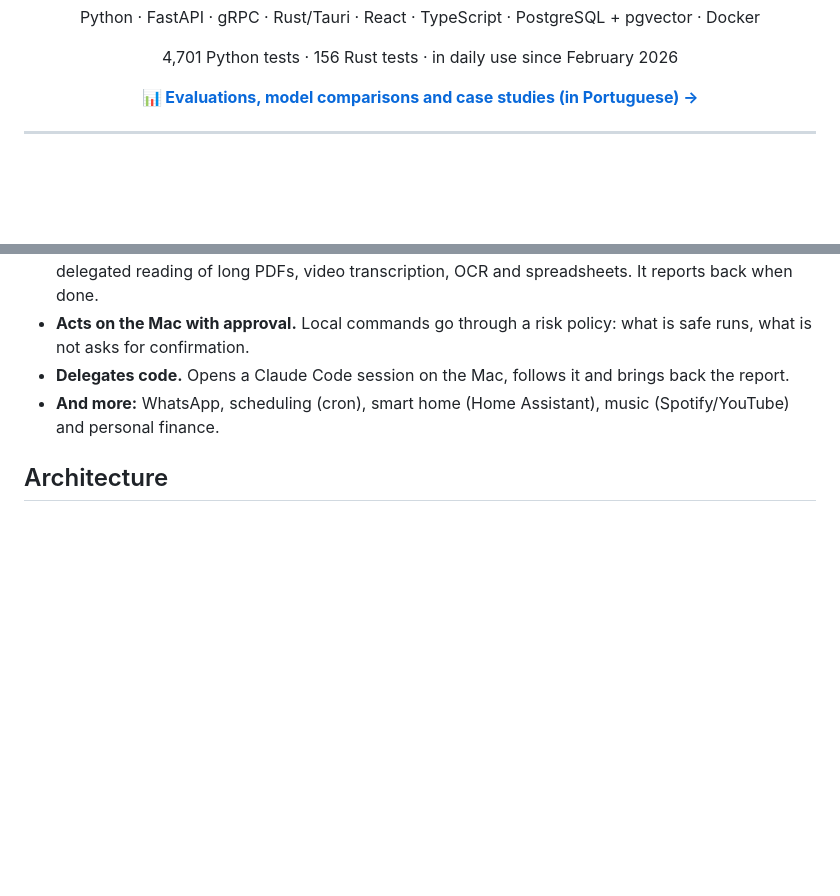
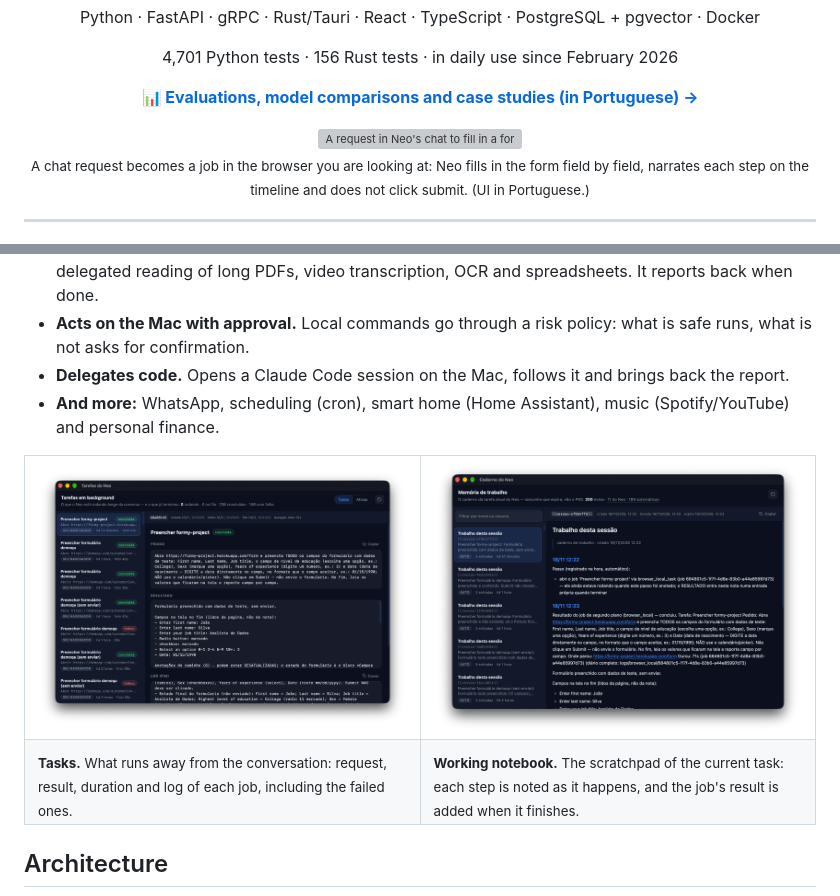
Before and after one commit to danielmorais774/neo, a Markdown page: README.en.md, 2 parts joined by grey strips. Rendered like a GitHub page; pictures changed too: assets/caderno-de-trabalho.png (added), assets/tarefas.png (added); blank space fills up the shorter version; grey boxes are pictures that could not be loaded.

Commit message:
docs: GIF do navegador e prints de Tarefas e Caderno no README
Co-Authored-By: Claude Opus 5.5 <noreply@anthropic.com>

```diff
--- a/README.en.md
+++ b/README.en.md
@@ -18,9 +18,13 @@
   <a href="evals/README.md"><strong>📊 Evaluations, model comparisons and case studies (in Portuguese) →</strong></a>
 </p>
 
-<!-- MEDIA 6: link to the support demo video. MEDIA 1 (hero): assets/hero.gif
-<p align="center"><img src="assets/hero.gif" alt="Neo using the browser from a voice request" width="800"></p>
--->
+<!-- MEDIA 6: link to the support demo video. -->
+
+<p align="center">
+  <img src="assets/navegador-formulario.gif" alt="A request in Neo's chat to fill in a form in the browser without submitting it. Neo opens the page and fills it field by field, with the timeline and the STOP button on the side." width="800">
+  <br>
+  <sub>A chat request becomes a job in the browser you are looking at: Neo fills in the form field by field, narrates each step on the timeline and does not click submit. (UI in Portuguese.)</sub>
+</p>
 
 ---
 
@@ -39,6 +43,17 @@ The code comments and the design docs are in Portuguese.
 - **Acts on the Mac with approval.** Local commands go through a risk policy: what is safe runs, what is not asks for confirmation.
 - **Delegates code.** Opens a Claude Code session on the Mac, follows it and brings back the report.
 - **And more:** WhatsApp, scheduling (cron), smart home (Home Assistant), music (Spotify/YouTube) and personal finance.
+
+<table>
+  <tr>
+    <td width="50%"><img src="assets/tarefas.png" alt="Neo's Tasks window: a list of background jobs with their status, and one job's detail with the request, the field-by-field result and the log"></td>
+    <td width="50%"><img src="assets/caderno-de-trabalho.png" alt="Neo's Notebook window: the working memory of one session, with each step noted as it happens and the job's result"></td>
+  </tr>
+  <tr>
+    <td><sub><strong>Tasks.</strong> What runs away from the conversation: request, result, duration and log of each job, including the failed ones.</sub></td>
+    <td><sub><strong>Working notebook.</strong> The scratchpad of the current task: each step is noted as it happens, and the job's result is added when it finishes.</sub></td>
+  </tr>
+</table>
 
 ## Architecture
 
```
Also changed, not shown: README.md (+16 -3 lines), 1 other file.
